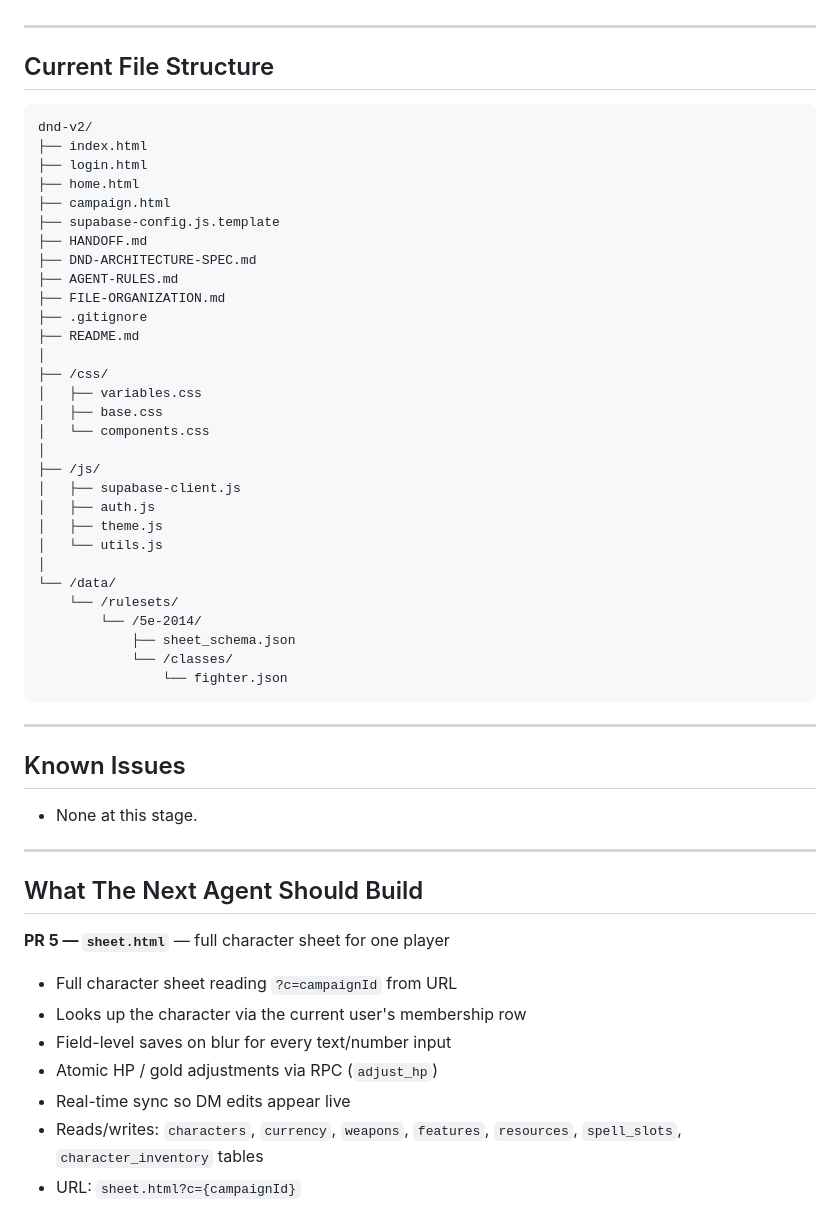
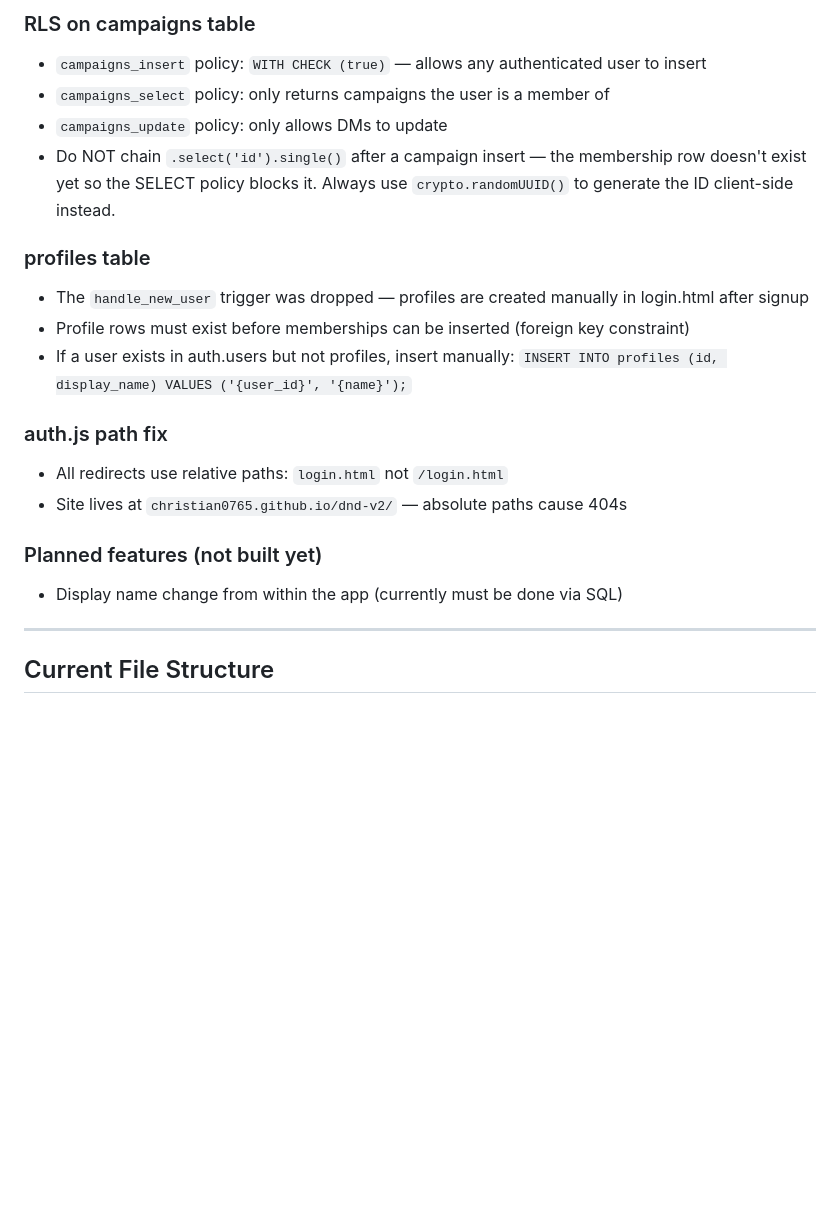
Before and after one commit to Christian0765/dnd-v2, a Markdown page: HANDOFF.md, the part around one of its changes. GitHub-like rendering; blank space fills up the shorter version.

````diff
--- a/HANDOFF.md
+++ b/HANDOFF.md
@@ -61,57 +57,22 @@
+### RLS on campaigns table
+- `campaigns_insert` policy: `WITH CHECK (true)` — allows any authenticated user to insert
+- `campaigns_select` policy: only returns campaigns the user is a member of
+- `campaigns_update` policy: only allows DMs to update
+- Do NOT chain `.select('id').single()` after a campaign insert — the membership row doesn't exist yet so the SELECT policy blocks it. Always use `crypto.randomUUID()` to generate the ID client-side instead.
+
+### profiles table
+- The `handle_new_user` trigger was dropped — profiles are created manually in login.html after signup
+- Profile rows must exist before memberships can be inserted (foreign key constraint)
+- If a user exists in auth.users but not profiles, insert manually:
+  `INSERT INTO profiles (id, display_name) VALUES ('{user_id}', '{name}');`
+
+### auth.js path fix
+- All redirects use relative paths: `login.html` not `/login.html`
+- Site lives at `christian0765.github.io/dnd-v2/` — absolute paths cause 404s
+
+### Planned features (not built yet)
+- Display name change from within the app (currently must be done via SQL)
 
 ---
 
 ## Current File Structure
-
-```
-dnd-v2/
-├── index.html
-├── login.html
-├── home.html
-├── campaign.html
-├── supabase-config.js.template
-├── HANDOFF.md
-├── DND-ARCHITECTURE-SPEC.md
-├── AGENT-RULES.md
-├── FILE-ORGANIZATION.md
-├── .gitignore
-├── README.md
-│
-├── /css/
-│   ├── variables.css
-│   ├── base.css
-│   └── components.css
-│
-├── /js/
-│   ├── supabase-client.js
-│   ├── auth.js
-│   ├── theme.js
-│   └── utils.js
-│
-└── /data/
-    └── /rulesets/
-        └── /5e-2014/
-            ├── sheet_schema.json
-            └── /classes/
-                └── fighter.json
-```
-
----
-
-## Known Issues
-
-- None at this stage.
-
----
-
-## What The Next Agent Should Build
-
-**PR 5 — `sheet.html`** — full character sheet for one player
-
-- Full character sheet reading `?c=campaignId` from URL
-- Looks up the character via the current user's membership row
-- Field-level saves on blur for every text/number input
-- Atomic HP / gold adjustments via RPC (`adjust_hp`)
-- Real-time sync so DM edits appear live
-- Reads/writes: `characters`, `currency`, `weapons`, `features`, `resources`, `spell_slots`, `character_inventory` tables
-- URL: `sheet.html?c={campaignId}`
````
Also changed, not shown: other parts of HANDOFF.md (+30 -34 lines).
